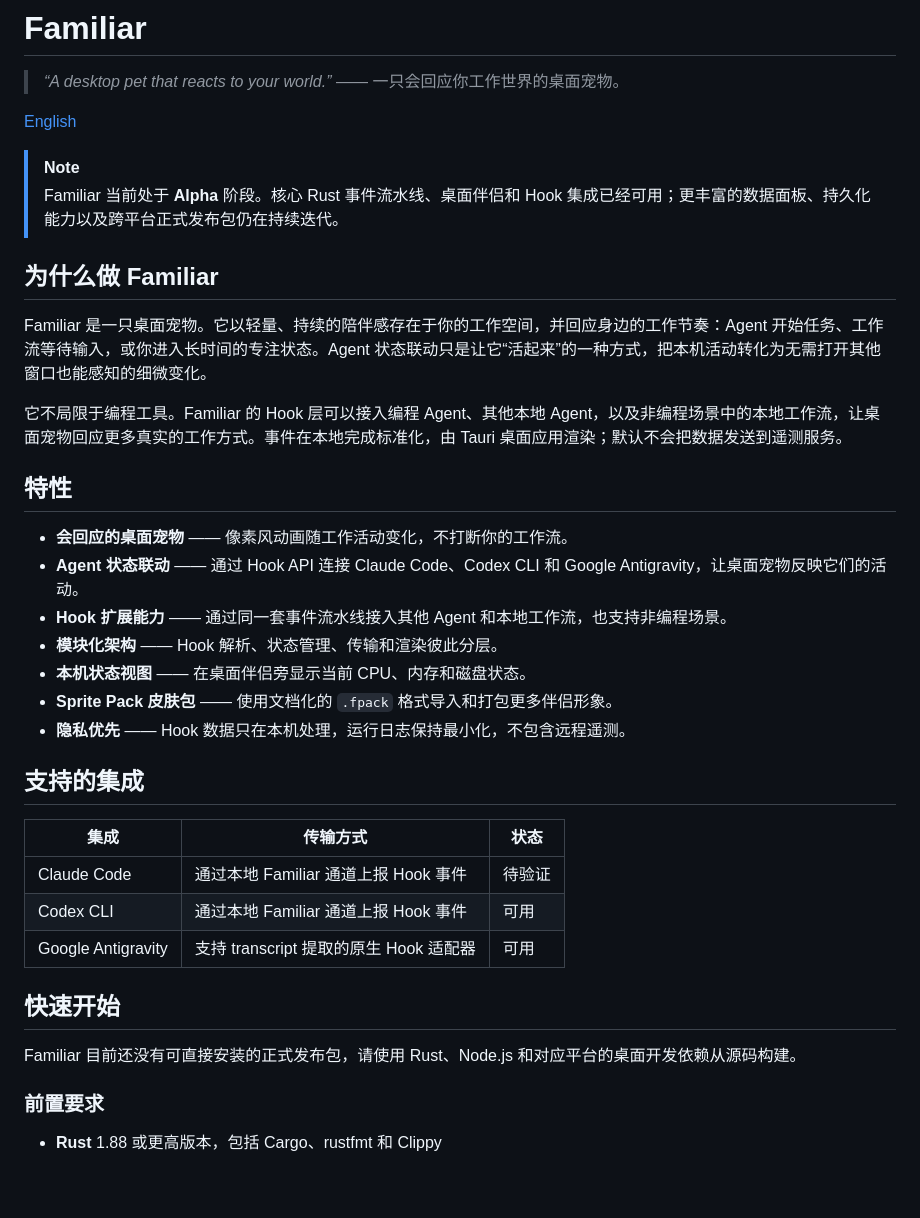
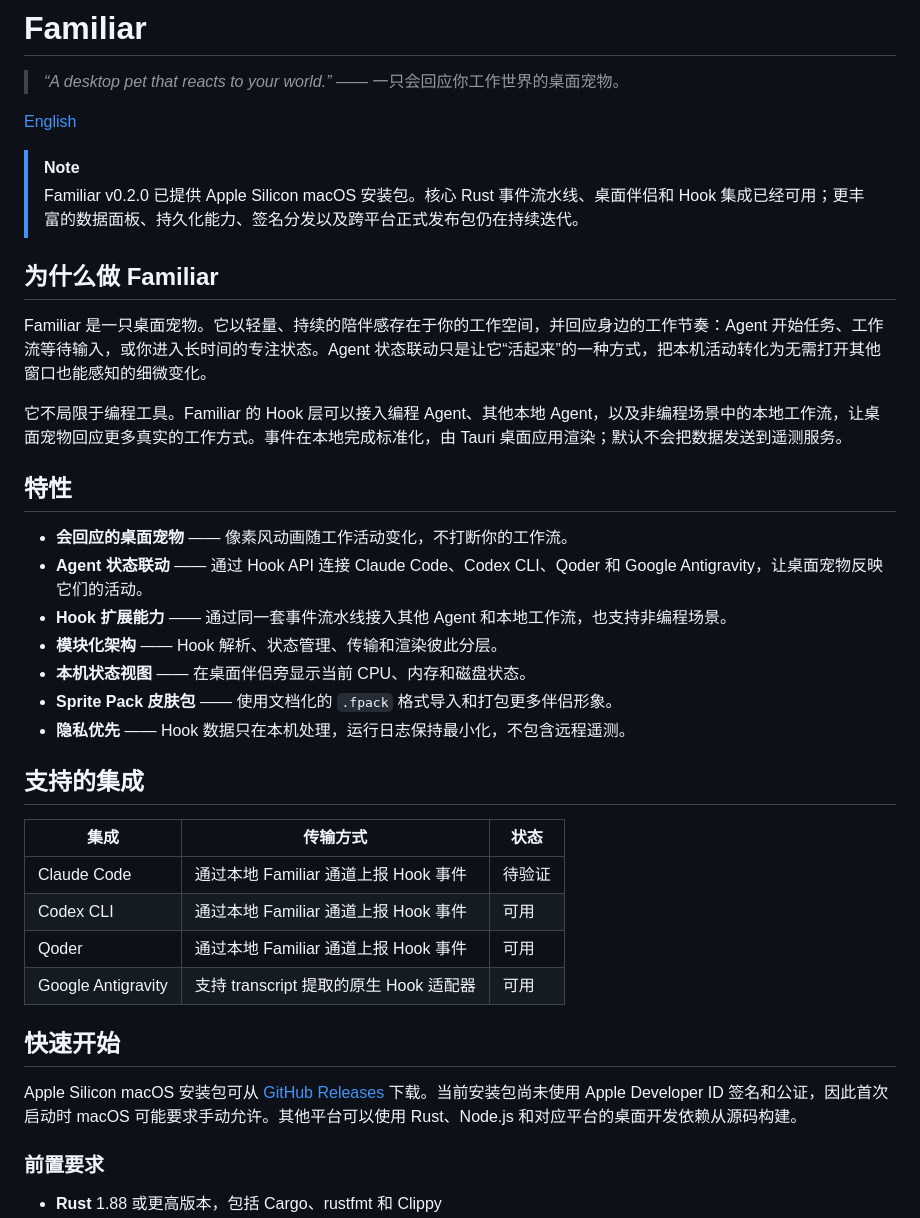
Before and after one commit to Monster12138/familiar, a Markdown page: README_zh.md, the part around one of its changes. Rendered like a GitHub page; blank space fills up the shorter version.

Commit message:
docs: update Qoder support and performance metrics

```diff
--- a/README_zh.md
+++ b/README_zh.md
@@ -5,7 +5,7 @@
 [English](README.md)
 
 > [!NOTE]
-> Familiar 当前处于 **Alpha** 阶段。核心 Rust 事件流水线、桌面伴侣和 Hook 集成已经可用；更丰富的数据面板、持久化能力以及跨平台正式发布包仍在持续迭代。
+> Familiar v0.2.0 已提供 Apple Silicon macOS 安装包。核心 Rust 事件流水线、桌面伴侣和 Hook 集成已经可用；更丰富的数据面板、持久化能力、签名分发以及跨平台正式发布包仍在持续迭代。
 
 ## 为什么做 Familiar
 
@@ -16,7 +16,7 @@ Familiar 是一只桌面宠物。它以轻量、持续的陪伴感存在于你
 ## 特性
 
 - **会回应的桌面宠物** —— 像素风动画随工作活动变化，不打断你的工作流。
-- **Agent 状态联动** —— 通过 Hook API 连接 Claude Code、Codex CLI 和 Google Antigravity，让桌面宠物反映它们的活动。
+- **Agent 状态联动** —— 通过 Hook API 连接 Claude Code、Codex CLI、Qoder 和 Google Antigravity，让桌面宠物反映它们的活动。
 - **Hook 扩展能力** —— 通过同一套事件流水线接入其他 Agent 和本地工作流，也支持非编程场景。
 - **模块化架构** —— Hook 解析、状态管理、传输和渲染彼此分层。
 - **本机状态视图** —— 在桌面伴侣旁显示当前 CPU、内存和磁盘状态。
@@ -29,11 +29,12 @@ Familiar 是一只桌面宠物。它以轻量、持续的陪伴感存在于你
 | --- | --- | --- |
 | Claude Code | 通过本地 Familiar 通道上报 Hook 事件 | 待验证 |
 | Codex CLI | 通过本地 Familiar 通道上报 Hook 事件 | 可用 |
+| Qoder | 通过本地 Familiar 通道上报 Hook 事件 | 可用 |
 | Google Antigravity | 支持 transcript 提取的原生 Hook 适配器 | 可用 |
 
 ## 快速开始
 
-Familiar 目前还没有可直接安装的正式发布包，请使用 Rust、Node.js 和对应平台的桌面开发依赖从源码构建。
+Apple Silicon macOS 安装包可从 [GitHub Releases](https://github.com/Monster12138/familiar/releases) 下载。当前安装包尚未使用 Apple Developer ID 签名和公证，因此首次启动时 macOS 可能要求手动允许。其他平台可以使用 Rust、Node.js 和对应平台的桌面开发依赖从源码构建。
 
 ### 前置要求
 
```
Also changed, not shown: other parts of README_zh.md (+17 -0 lines), README.md (+20 -3 lines).
